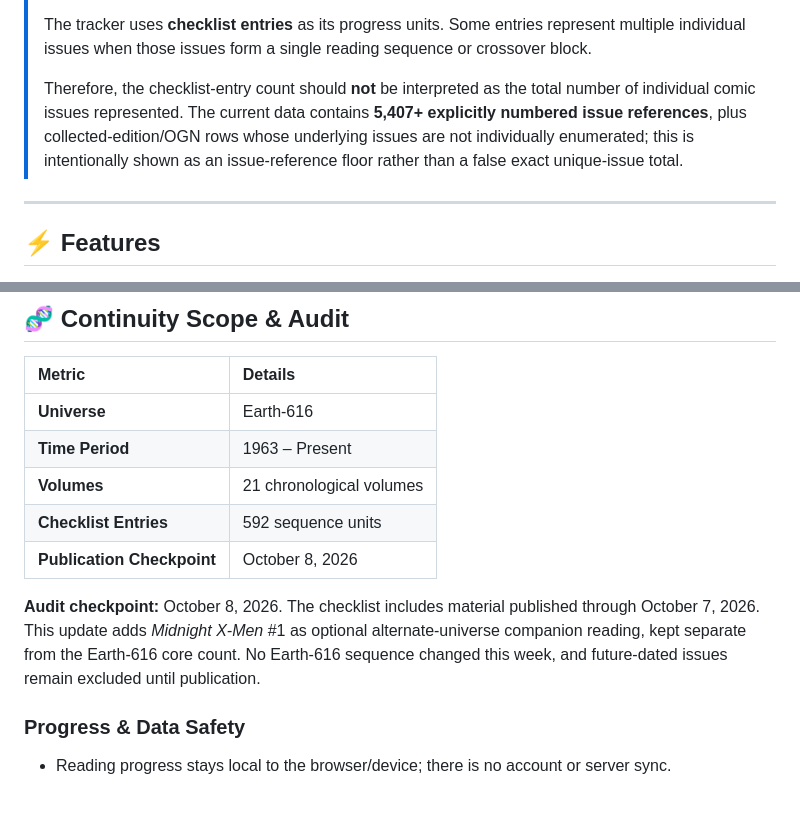
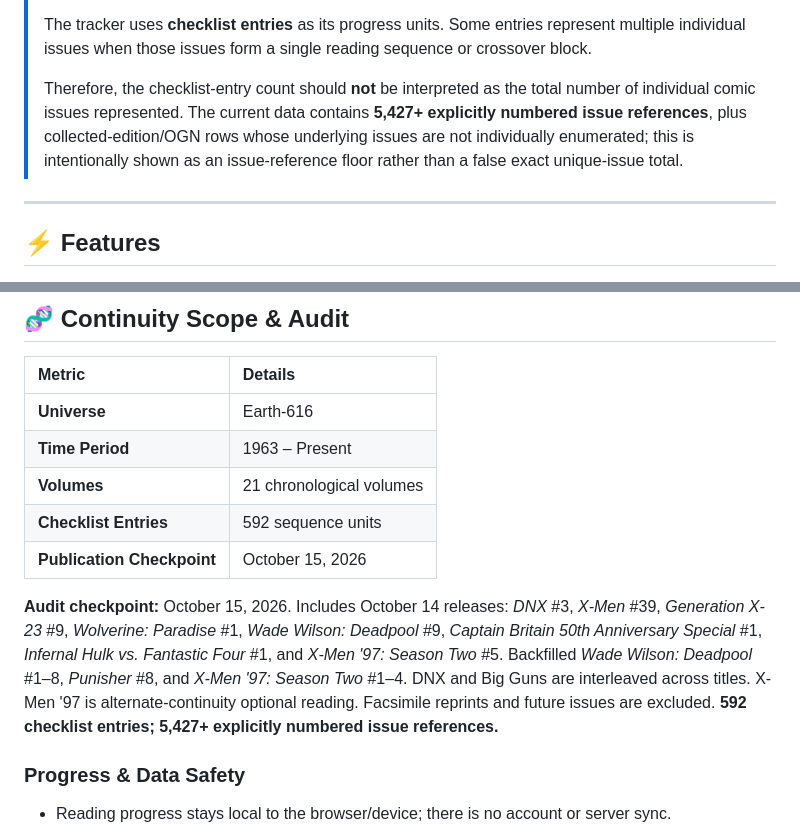
Before and after one commit to bdredenbach/X-Men-Reading-Order-Completionist-Ed, a Markdown page: README.md, 2 parts joined by grey strips. Drawn GitHub-style; blank space fills up the shorter version.

Commit message:
Update October 14 releases and checkpoint: README.md

```diff
--- a/README.md
+++ b/README.md
@@ -51,7 +51,7 @@ From the original **1963 X-Men** through the modern era, the goal is simple:
 >
 > The tracker uses **checklist entries** as its progress units. Some entries represent multiple individual issues when those issues form a single reading sequence or crossover block.
 >
-> Therefore, the checklist-entry count should **not** be interpreted as the total number of individual comic issues represented. The current data contains **5,407+ explicitly numbered issue references**, plus collected-edition/OGN rows whose underlying issues are not individually enumerated; this is intentionally shown as an issue-reference floor rather than a false exact unique-issue total.
+> Therefore, the checklist-entry count should **not** be interpreted as the total number of individual comic issues represented. The current data contains **5,427+ explicitly numbered issue references**, plus collected-edition/OGN rows whose underlying issues are not individually enumerated; this is intentionally shown as an issue-reference floor rather than a false exact unique-issue total.
 
 ---
 
@@ -81,9 +81,9 @@ From the original **1963 X-Men** through the modern era, the goal is simple:
 | **Time Period** | 1963 – Present |
 | **Volumes** | 21 chronological volumes |
 | **Checklist Entries** | 592 sequence units |
-| **Publication Checkpoint** | October 8, 2026 |
+| **Publication Checkpoint** | October 15, 2026 |
 
-**Audit checkpoint:** October 8, 2026. The checklist includes material published through October 7, 2026. This update adds *Midnight X-Men* #1 as optional alternate-universe companion reading, kept separate from the Earth-616 core count. No Earth-616 sequence changed this week, and future-dated issues remain excluded until publication.
+**Audit checkpoint:** October 15, 2026. Includes October 14 releases: *DNX* #3, *X-Men* #39, *Generation X-23* #9, *Wolverine: Paradise* #1, *Wade Wilson: Deadpool* #9, *Captain Britain 50th Anniversary Special* #1, *Infernal Hulk vs. Fantastic Four* #1, and *X-Men '97: Season Two* #5. Backfilled *Wade Wilson: Deadpool* #1–8, *Punisher* #8, and *X-Men '97: Season Two* #1–4. DNX and Big Guns are interleaved across titles. X-Men '97 is alternate-continuity optional reading. Facsimile reprints and future issues are excluded. **592 checklist entries; 5,427+ explicitly numbered issue references.**
 
 ### Progress & Data Safety
 
```
